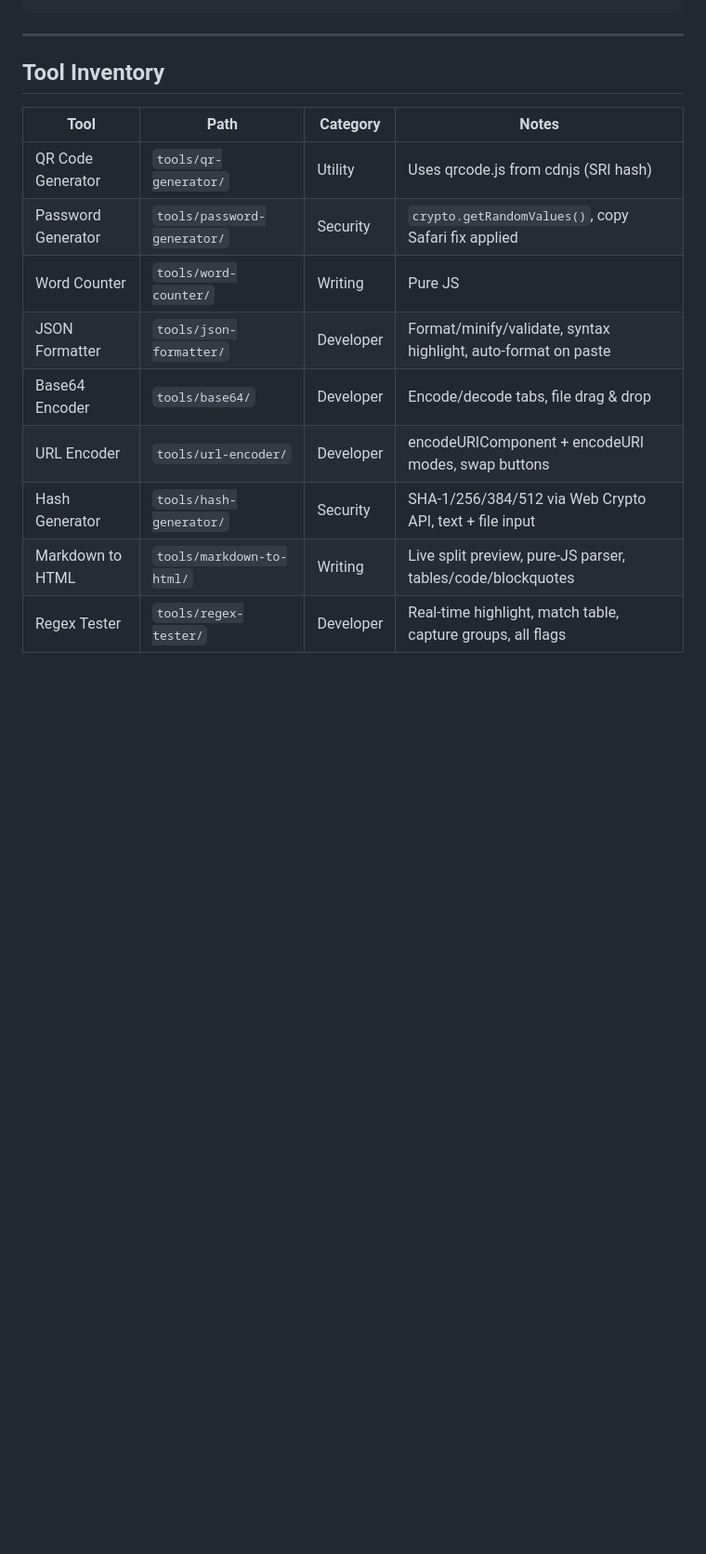
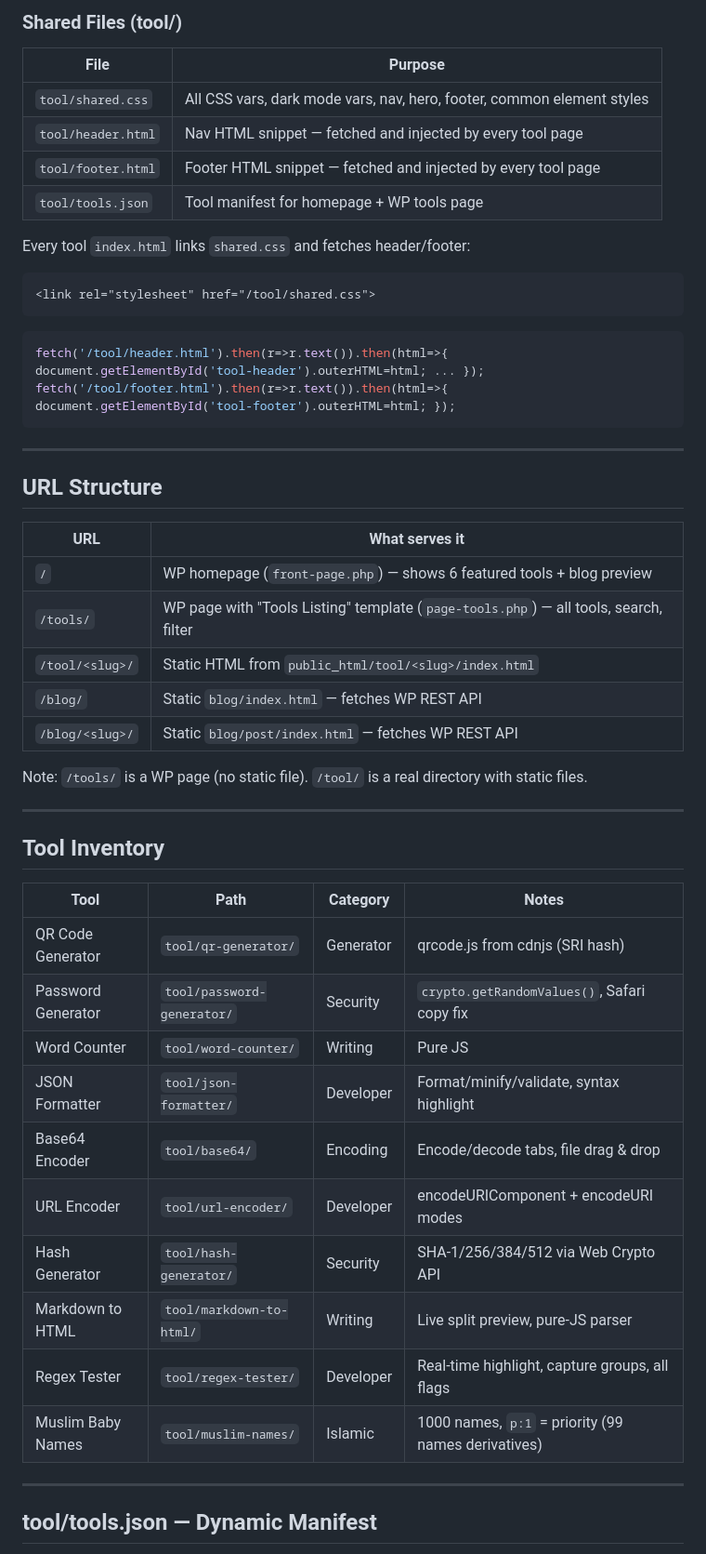
Before and after one commit to mahfujars/oursolve_tools, a Markdown page: CLAUDE.md, the part around one of its changes. Shown at 93% size. GitHub-like rendering; blank space fills up the shorter version.

````diff
--- a/CLAUDE.md
+++ b/CLAUDE.md
@@ -57,4 +66,35 @@ footer (centered, link back to all tools)
 ```
+
+### Shared Files (tool/)
+| File | Purpose |
+|------|---------|
+| `tool/shared.css` | All CSS vars, dark mode vars, nav, hero, footer, common element styles |
+| `tool/header.html` | Nav HTML snippet — fetched and injected by every tool page |
+| `tool/footer.html` | Footer HTML snippet — fetched and injected by every tool page |
+| `tool/tools.json` | Tool manifest for homepage + WP tools page |
+
+Every tool `index.html` links `shared.css` and fetches header/footer:
+```html
+<link rel="stylesheet" href="/tool/shared.css">
+```
+```js
+fetch('/tool/header.html').then(r=>r.text()).then(html=>{ document.getElementById('tool-header').outerHTML=html; ... });
+fetch('/tool/footer.html').then(r=>r.text()).then(html=>{ document.getElementById('tool-footer').outerHTML=html; });
+```
+
+---
+
+## URL Structure
+
+| URL | What serves it |
+|-----|---------------|
+| `/` | WP homepage (`front-page.php`) — shows 6 featured tools + blog preview |
+| `/tools/` | WP page with "Tools Listing" template (`page-tools.php`) — all tools, search, filter |
+| `/tool/<slug>/` | Static HTML from `public_html/tool/<slug>/index.html` |
+| `/blog/` | Static `blog/index.html` — fetches WP REST API |
+| `/blog/<slug>/` | Static `blog/post/index.html` — fetches WP REST API |
+
+Note: `/tools/` is a WP page (no static file). `/tool/` is a real directory with static files.
 
 ---
 
@@ -62,12 +102,18 @@ footer (centered, link back to all tools)
 
 | Tool | Path | Category | Notes |
 |------|------|----------|-------|
-| QR Code Generator | `tools/qr-generator/` | Utility | Uses qrcode.js from cdnjs (SRI hash) |
-| Password Generator | `tools/password-generator/` | Security | `crypto.getRandomValues()`, copy Safari fix applied |
-| Word Counter | `tools/word-counter/` | Writing | Pure JS |
-| JSON Formatter | `tools/json-formatter/` | Developer | Format/minify/validate, syntax highlight, auto-format on paste |
-| Base64 Encoder | `tools/base64/` | Developer | Encode/decode tabs, file drag & drop |
-| URL Encoder | `tools/url-encoder/` | Developer | encodeURIComponent + encodeURI modes, swap buttons |
-| Hash Generator | `tools/hash-generator/` | Security | SHA-1/256/384/512 via Web Crypto API, text + file input |
-| Markdown to HTML | `tools/markdown-to-html/` | Writing | Live split preview, pure-JS parser, tables/code/blockquotes |
-| Regex Tester | `tools/regex-tester/` | Developer | Real-time highlight, match table, capture groups, all flags |
+| QR Code Generator | `tool/qr-generator/` | Generator | qrcode.js from cdnjs (SRI hash) |
+| Password Generator | `tool/password-generator/` | Security | `crypto.getRandomValues()`, Safari copy fix |
+| Word Counter | `tool/word-counter/` | Writing | Pure JS |
+| JSON Formatter | `tool/json-formatter/` | Developer | Format/minify/validate, syntax highlight |
+| Base64 Encoder | `tool/base64/` | Encoding | Encode/decode tabs, file drag & drop |
+| URL Encoder | `tool/url-encoder/` | Developer | encodeURIComponent + encodeURI modes |
+| Hash Generator | `tool/hash-generator/` | Security | SHA-1/256/384/512 via Web Crypto API |
+| Markdown to HTML | `tool/markdown-to-html/` | Writing | Live split preview, pure-JS parser |
+| Regex Tester | `tool/regex-tester/` | Developer | Real-time highlight, capture groups, all flags |
+| Muslim Baby Names | `tool/muslim-names/` | Islamic | 1000 names, `p:1` = priority (99 names derivatives) |
+
+---
+
+## tool/tools.json — Dynamic Manifest
+
````
Also changed, not shown: other parts of CLAUDE.md (+64 -104 lines).
